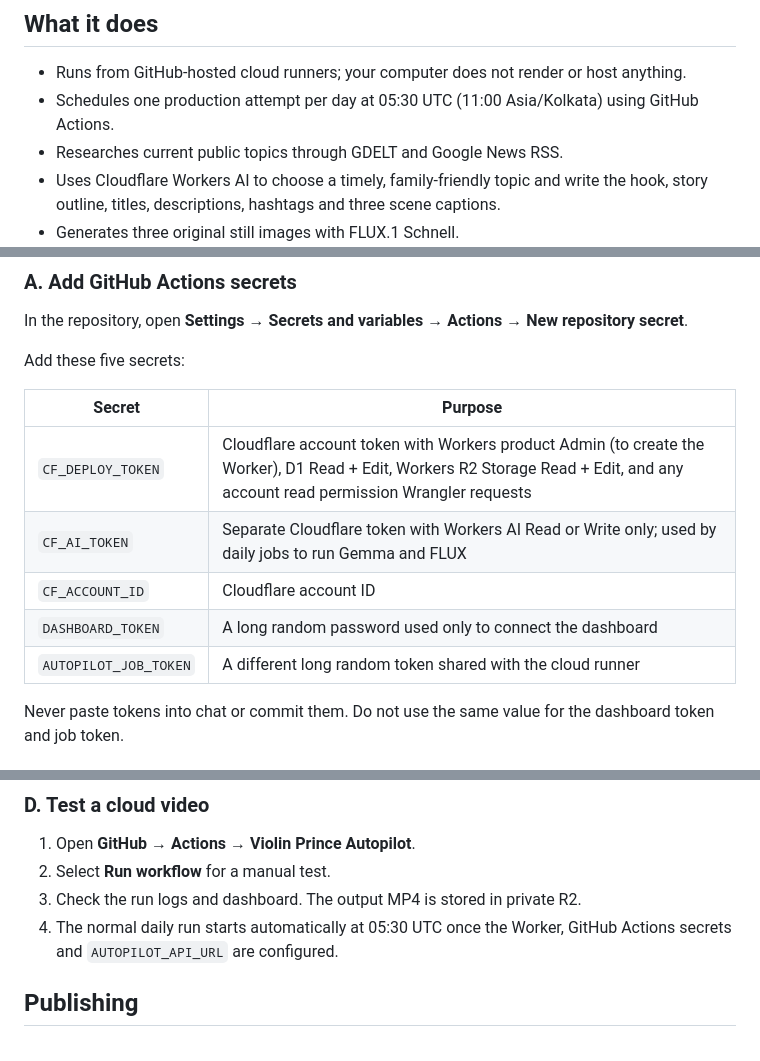
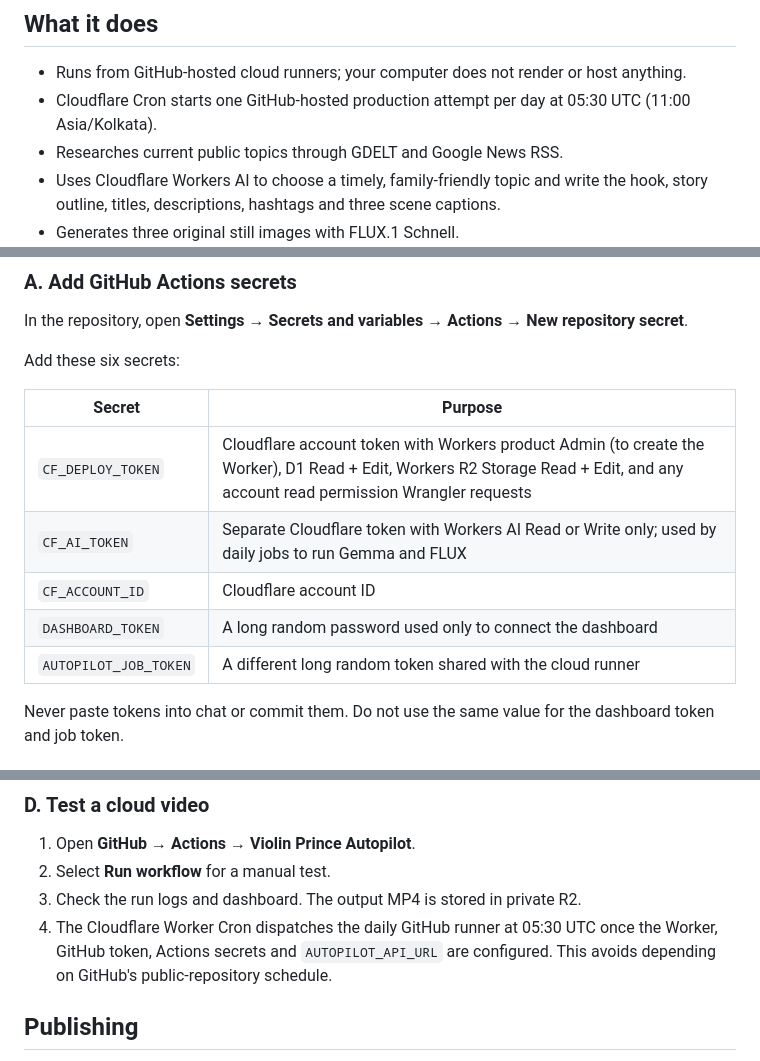
Before and after one commit to baidyaprince69-web/violin-prince-website, a Markdown page: autopilot/README.md, 3 parts joined by grey strips. Rendered like a GitHub page.

Commit message:
Document Cloudflare Cron scheduler and least-privilege GitHub token

```diff
--- a/autopilot/README.md
+++ b/autopilot/README.md
@@ -5,7 +5,7 @@ A cloud-first, free-tier-first content production workflow. The artist website r
 ## What it does
 
 - Runs from GitHub-hosted cloud runners; your computer does not render or host anything.
-- Schedules one production attempt per day at 05:30 UTC (11:00 Asia/Kolkata) using GitHub Actions.
+- Cloudflare Cron starts one GitHub-hosted production attempt per day at 05:30 UTC (11:00 Asia/Kolkata).
 - Researches current public topics through GDELT and Google News RSS.
 - Uses Cloudflare Workers AI to choose a timely, family-friendly topic and write the hook, story outline, titles, descriptions, hashtags and three scene captions.
 - Generates three original still images with FLUX.1 Schnell.
@@ -40,7 +40,7 @@ Free tiers have quotas and can change. The system is capped at one attempt per d
 
 In the repository, open **Settings → Secrets and variables → Actions → New repository secret**.
 
-Add these five secrets:
+Add these six secrets:
 
 | Secret | Purpose |
 |---|---|
@@ -48,7 +48,7 @@ Add these five secrets:
 | `CF_AI_TOKEN` | Separate Cloudflare token with Workers AI Read or Write only; used by daily jobs to run Gemma and FLUX |
 | `CF_ACCOUNT_ID` | Cloudflare account ID |
 | `DASHBOARD_TOKEN` | A long random password used only to connect the dashboard |
-| `AUTOPILOT_JOB_TOKEN` | A different long random token shared with the cloud runner |
+| `AUTOPILOT_JOB_TOKEN` | A different long random token shared with the cloud runner |\n| `GITHUB_DISPATCH_TOKEN` | Fine-grained GitHub token restricted to this repository, with Actions: Read and Write only; stored as a Cloudflare Worker secret |
 
 Never paste tokens into chat or commit them. Do not use the same value for the dashboard token and job token.
 
@@ -77,7 +77,7 @@ You do not need to upload audio. If you do upload a recording, confirm that you
 1. Open **GitHub → Actions → Violin Prince Autopilot**.
 2. Select **Run workflow** for a manual test.
 3. Check the run logs and dashboard. The output MP4 is stored in private R2.
-4. The normal daily run starts automatically at 05:30 UTC once the Worker, GitHub Actions secrets and `AUTOPILOT_API_URL` are configured.
+4. The Cloudflare Worker Cron dispatches the daily GitHub runner at 05:30 UTC once the Worker, GitHub token, Actions secrets and `AUTOPILOT_API_URL` are configured. This avoids depending on GitHub's public-repository schedule.
 
 ## Publishing
 
```
Also changed, not shown: other parts of autopilot/README.md (+1 -1 lines).
